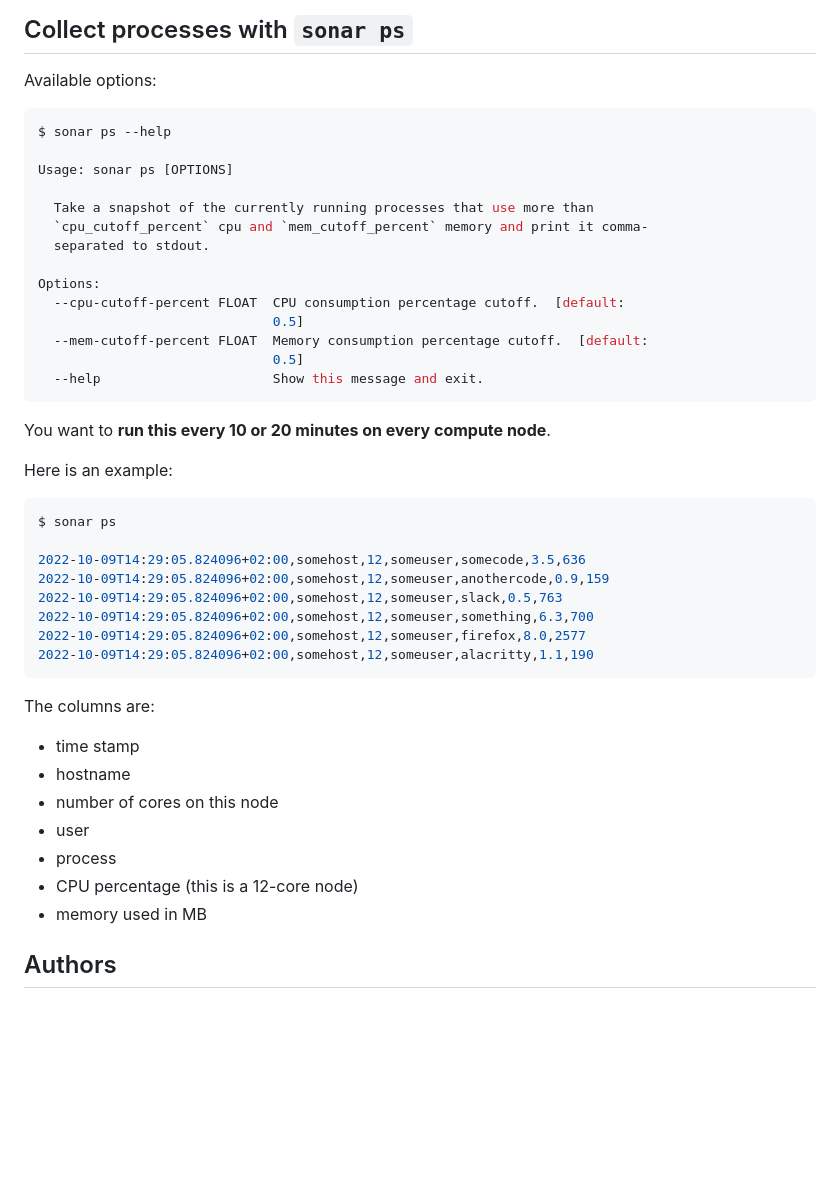
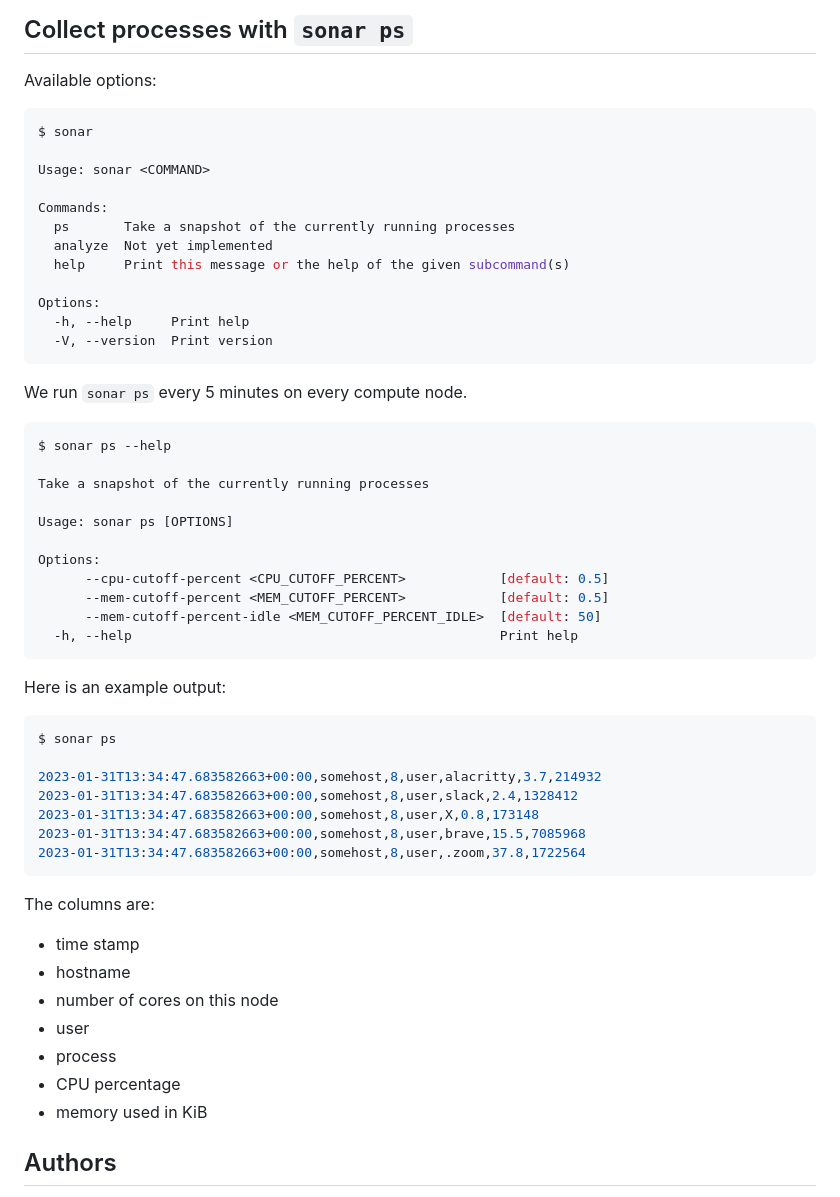
Before and after one commit to NordicHPC/sonar, a Markdown page: README.md, the part around the change. GitHub-like rendering; blank space fills up the shorter version.

Commit message:
update documentation about usage

````diff
--- a/README.md
+++ b/README.md
@@ -39,34 +39,45 @@ Slurm allocations. This is an important question but for another tool.
 
 Available options:
 ```console
+$ sonar
+
+Usage: sonar <COMMAND>
+
+Commands:
+  ps       Take a snapshot of the currently running processes
+  analyze  Not yet implemented
+  help     Print this message or the help of the given subcommand(s)
+
+Options:
+  -h, --help     Print help
+  -V, --version  Print version
+```
+
+We run `sonar ps` every 5 minutes on every compute node.
+
+```console
 $ sonar ps --help
+
+Take a snapshot of the currently running processes
 
 Usage: sonar ps [OPTIONS]
 
-  Take a snapshot of the currently running processes that use more than
-  `cpu_cutoff_percent` cpu and `mem_cutoff_percent` memory and print it comma-
-  separated to stdout.
-
 Options:
-  --cpu-cutoff-percent FLOAT  CPU consumption percentage cutoff.  [default:
-                              0.5]
-  --mem-cutoff-percent FLOAT  Memory consumption percentage cutoff.  [default:
-                              0.5]
-  --help                      Show this message and exit.
+      --cpu-cutoff-percent <CPU_CUTOFF_PERCENT>            [default: 0.5]
+      --mem-cutoff-percent <MEM_CUTOFF_PERCENT>            [default: 0.5]
+      --mem-cutoff-percent-idle <MEM_CUTOFF_PERCENT_IDLE>  [default: 50]
+  -h, --help                                               Print help
 ```
 
-You want to **run this every 10 or 20 minutes on every compute node**.
-
-Here is an example:
+Here is an example output:
 ```console
 $ sonar ps
 
-2022-10-09T14:29:05.824096+02:00,somehost,12,someuser,somecode,3.5,636
-2022-10-09T14:29:05.824096+02:00,somehost,12,someuser,anothercode,0.9,159
-2022-10-09T14:29:05.824096+02:00,somehost,12,someuser,slack,0.5,763
-2022-10-09T14:29:05.824096+02:00,somehost,12,someuser,something,6.3,700
-2022-10-09T14:29:05.824096+02:00,somehost,12,someuser,firefox,8.0,2577
-2022-10-09T14:29:05.824096+02:00,somehost,12,someuser,alacritty,1.1,190
+2023-01-31T13:34:47.683582663+00:00,somehost,8,user,alacritty,3.7,214932
+2023-01-31T13:34:47.683582663+00:00,somehost,8,user,slack,2.4,1328412
+2023-01-31T13:34:47.683582663+00:00,somehost,8,user,X,0.8,173148
+2023-01-31T13:34:47.683582663+00:00,somehost,8,user,brave,15.5,7085968
+2023-01-31T13:34:47.683582663+00:00,somehost,8,user,.zoom,37.8,1722564
 ```
 
 The columns are:
@@ -75,8 +86,8 @@ The columns are:
 - number of cores on this node
 - user
 - process
-- CPU percentage (this is a 12-core node)
-- memory used in MB
+- CPU percentage
+- memory used in KiB
 
 
 ## Authors
````
